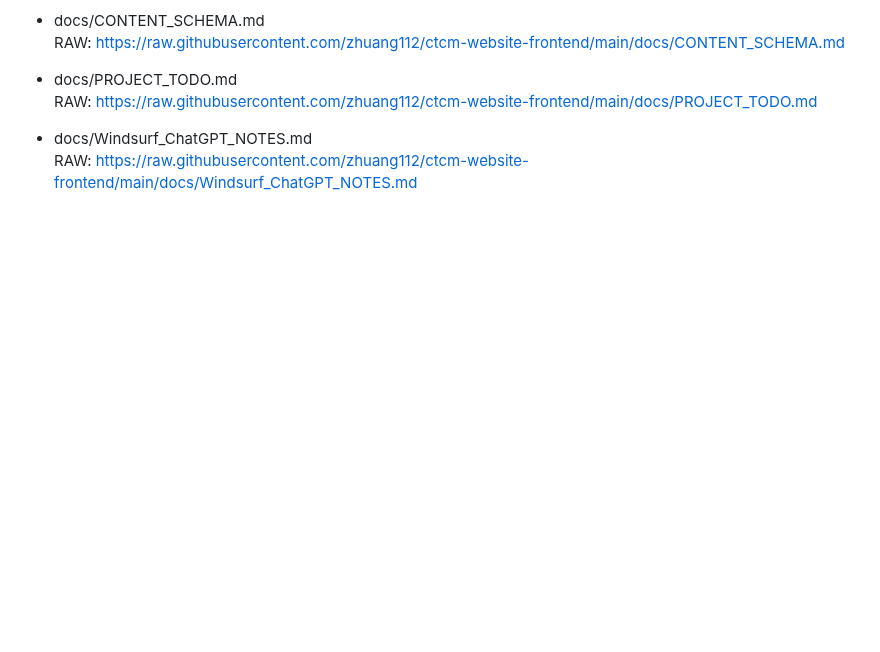
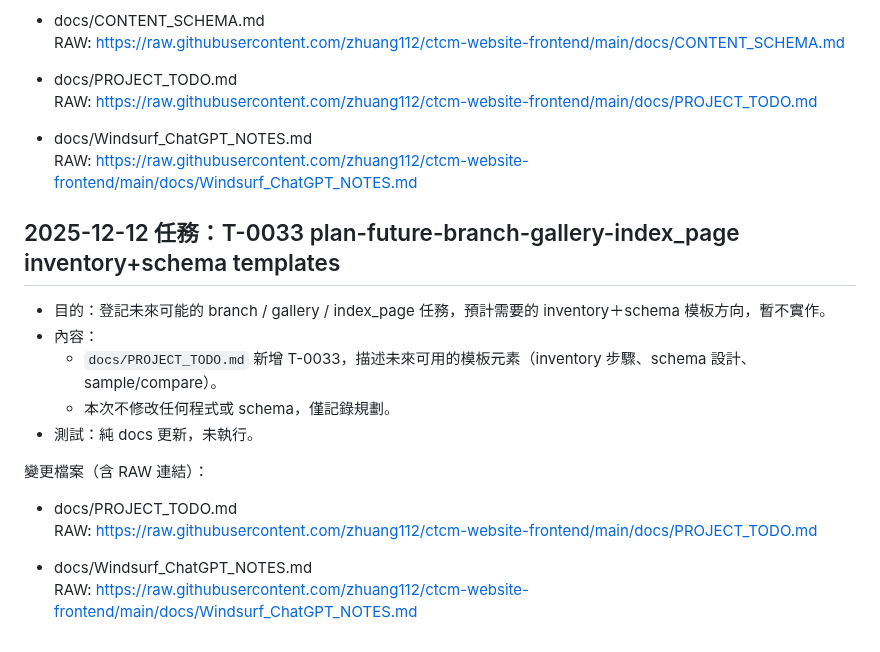
Before and after one commit to zhuang112/ctcm-website-frontend, a Markdown page: docs/Windsurf_ChatGPT_NOTES.md, the part around the change. Drawn GitHub-style; blank space fills up the shorter version.

```diff
--- a/docs/Windsurf_ChatGPT_NOTES.md
+++ b/docs/Windsurf_ChatGPT_NOTES.md
@@ -1321,3 +1321,18 @@
 
 - docs/Windsurf_ChatGPT_NOTES.md
   RAW: https://raw.githubusercontent.com/zhuang112/ctcm-website-frontend/main/docs/Windsurf_ChatGPT_NOTES.md
+## 2025-12-12 任務：T-0033 plan-future-branch-gallery-index_page inventory+schema templates
+
+- 目的：登記未來可能的 branch / gallery / index_page 任務，預計需要的 inventory＋schema 模板方向，暫不實作。
+- 內容：
+  - `docs/PROJECT_TODO.md` 新增 T-0033，描述未來可用的模板元素（inventory 步驟、schema 設計、sample/compare）。
+  - 本次不修改任何程式或 schema，僅記錄規劃。
+- 測試：純 docs 更新，未執行。
+
+變更檔案（含 RAW 連結）：
+
+- docs/PROJECT_TODO.md
+  RAW: https://raw.githubusercontent.com/zhuang112/ctcm-website-frontend/main/docs/PROJECT_TODO.md
+
+- docs/Windsurf_ChatGPT_NOTES.md
+  RAW: https://raw.githubusercontent.com/zhuang112/ctcm-website-frontend/main/docs/Windsurf_ChatGPT_NOTES.md
```
Also changed, not shown: docs/PROJECT_TODO.md (+16 -0 lines).
